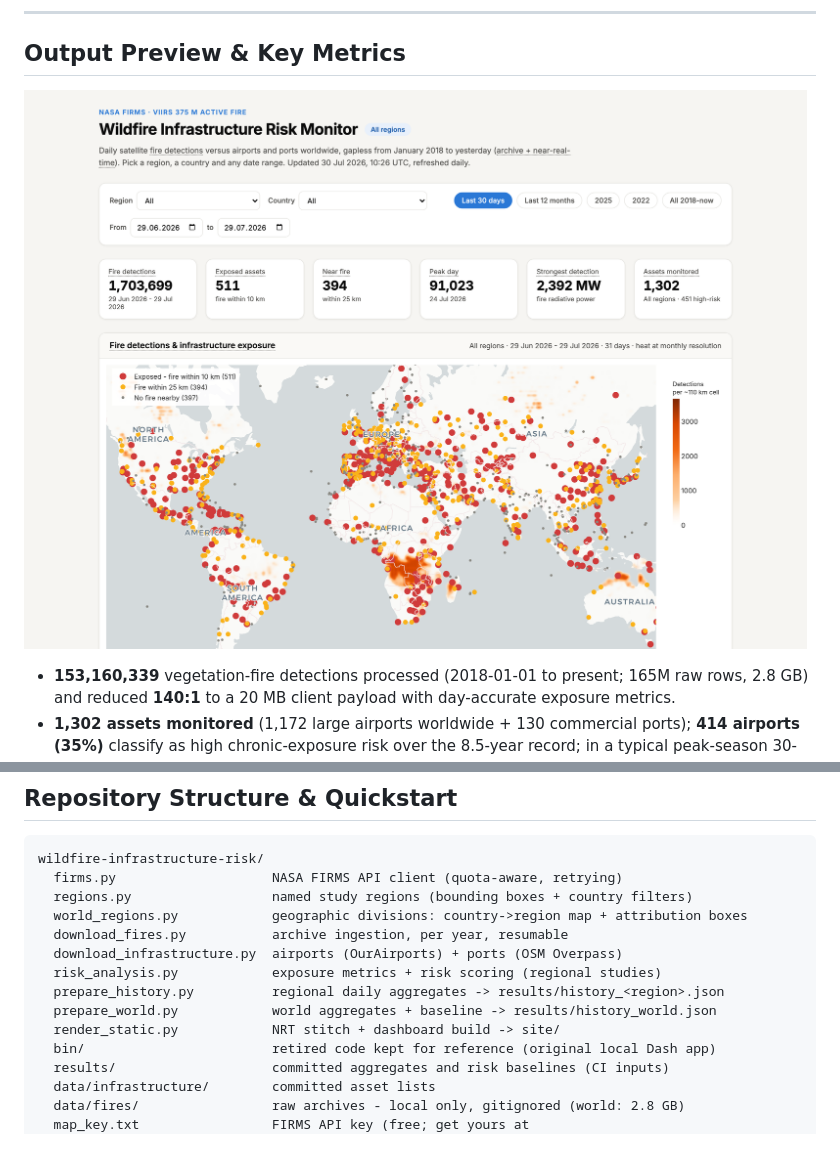
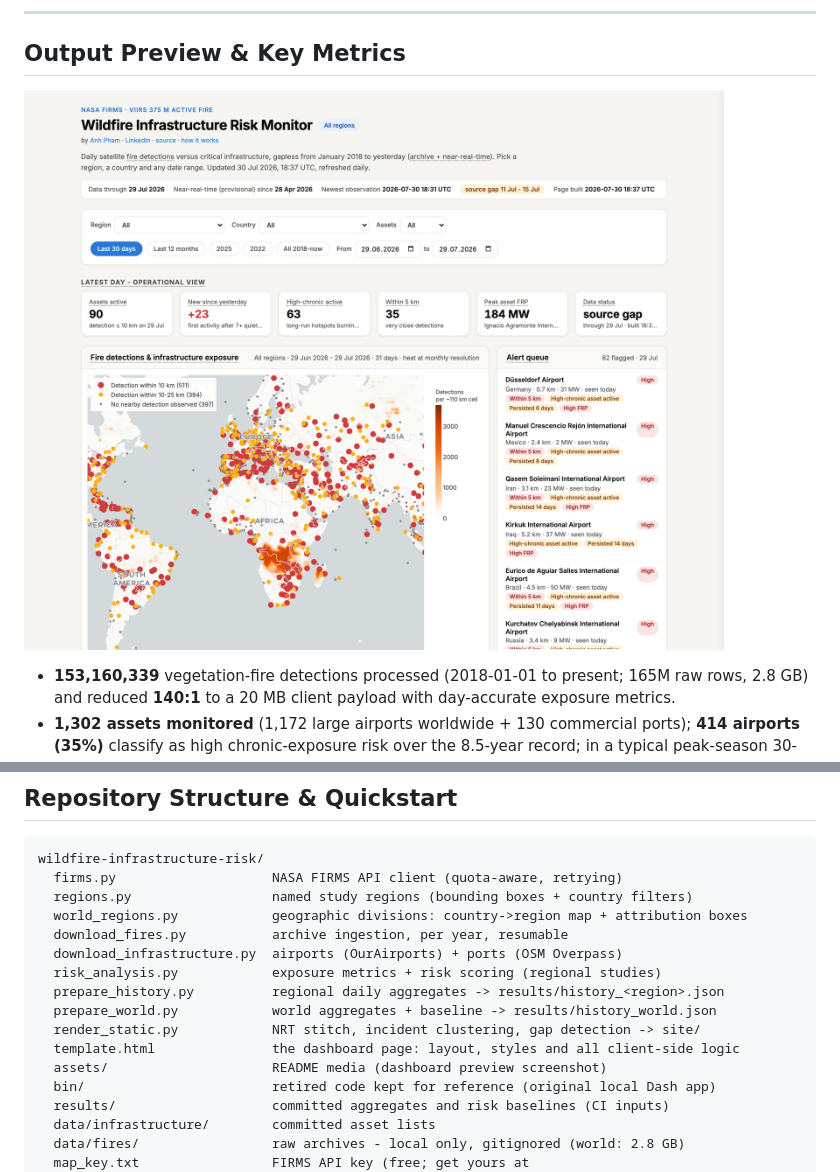
Before and after one commit to apham2509/personal-projects, a Markdown page: wildfire-infrastructure-risk/README.md, 2 parts joined by grey strips. Rendered like a GitHub page; pictures changed too: wildfire-infrastructure-risk/assets/dashboard_preview.png; blank space fills up the shorter version.

Commit message:
Refresh README preview to v3 dashboard, sync structure and docstrings

```diff
--- a/wildfire-infrastructure-risk/README.md
+++ b/wildfire-infrastructure-risk/README.md
@@ -136,7 +136,9 @@ wildfire-infrastructure-risk/
   risk_analysis.py            exposure metrics + risk scoring (regional studies)
   prepare_history.py          regional daily aggregates -> results/history_<region>.json
   prepare_world.py            world aggregates + baseline -> results/history_world.json
-  render_static.py            NRT stitch + dashboard build -> site/
+  render_static.py            NRT stitch, incident clustering, gap detection -> site/
+  template.html               the dashboard page: layout, styles and all client-side logic
+  assets/                     README media (dashboard preview screenshot)
   bin/                        retired code kept for reference (original local Dash app)
   results/                    committed aggregates and risk baselines (CI inputs)
   data/infrastructure/        committed asset lists
```
Also changed, not shown: 1 other file.
